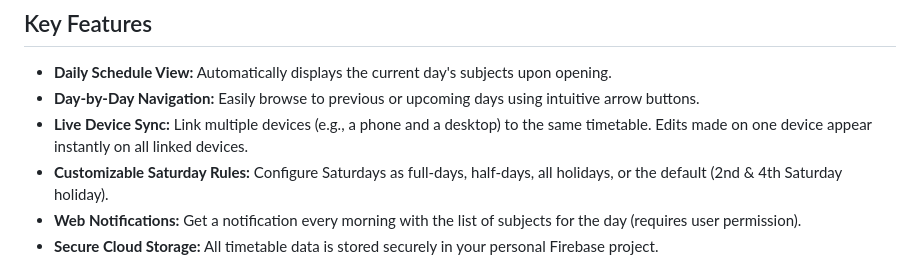
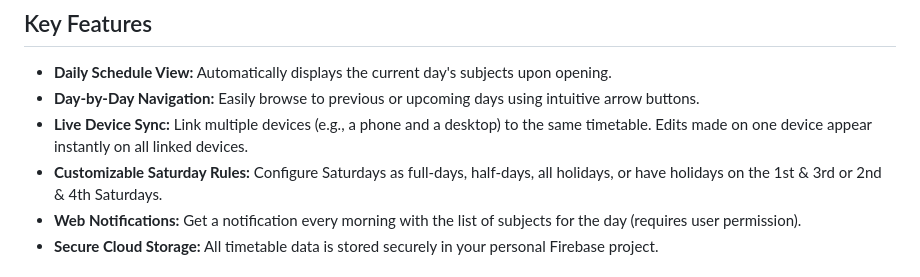
Before and after one commit to manuscorpion/School-Timetable-Reminder, a Markdown page: README.md, the part around the change. Drawn GitHub-style.

```diff
--- a/README.md
+++ b/README.md
@@ -9,7 +9,7 @@ A simple, modern, and responsive Progressive Web App (PWA) designed to help stud
 -   **Daily Schedule View:** Automatically displays the current day's subjects upon opening.
 -   **Day-by-Day Navigation:** Easily browse to previous or upcoming days using intuitive arrow buttons.
 -   **Live Device Sync:** Link multiple devices (e.g., a phone and a desktop) to the same timetable. Edits made on one device appear instantly on all linked devices.
--   **Customizable Saturday Rules:** Configure Saturdays as full-days, half-days, all holidays, or the default (2nd & 4th Saturday holiday).
+-   **Customizable Saturday Rules:** Configure Saturdays as full-days, half-days, all holidays, or have holidays on the 1st & 3rd or 2nd & 4th Saturdays.
 -   **Web Notifications:** Get a notification every morning with the list of subjects for the day (requires user permission).
 -   **Secure Cloud Storage:** All timetable data is stored securely in your personal Firebase project.
 
```
